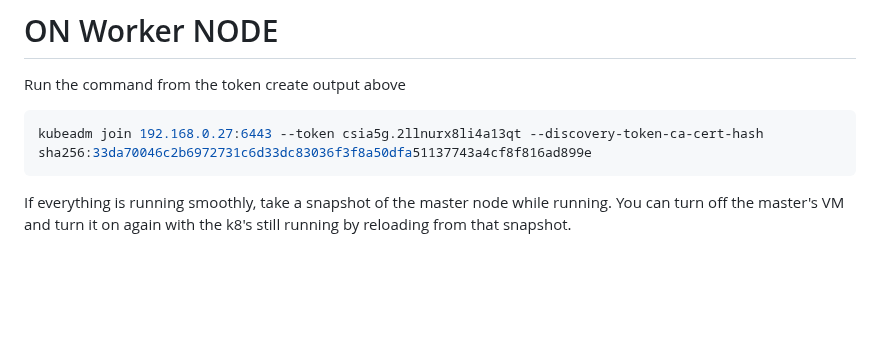
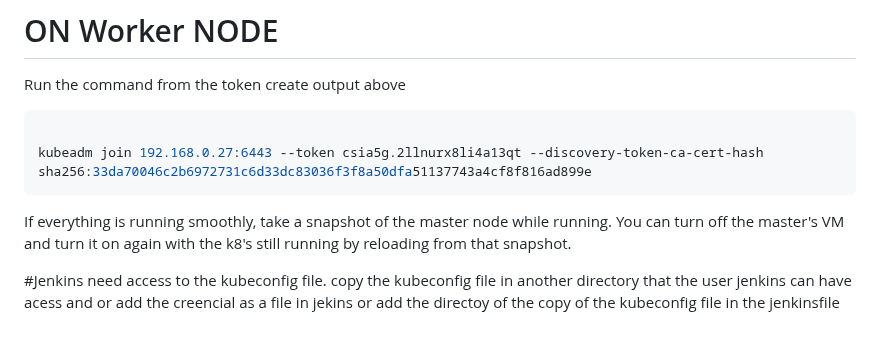
Before and after one commit to Cedric-Hj/DevOps-CICD-WebApp, a Markdown page: Doc/Setup K8's in HomeLab.md, the part around the change. GitHub-like rendering; blank space fills up the shorter version.

````diff
--- a/Doc/Setup K8's in HomeLab.md
+++ b/Doc/Setup K8's in HomeLab.md
@@ -164,6 +164,9 @@ kubectl label node worker-node-1 node-role.kubernetes.io/worker=worker
 # ON Worker NODE
 Run the command from the token create output above
 ```sh
+
 kubeadm join 192.168.0.27:6443 --token csia5g.2llnurx8li4a13qt --discovery-token-ca-cert-hash sha256:33da70046c2b6972731c6d33dc83036f3f8a50dfa51137743a4cf8f816ad899e
 ```
 If everything is running smoothly, take a snapshot of the master node while running. You can turn off the master's VM and turn it on again with the k8's still running by reloading from that snapshot.
+
+#Jenkins need access to the kubeconfig file. copy the kubeconfig file in another directory that the user jenkins can have acess and or add the creencial as a file in jekins or add the directoy of the copy of the kubeconfig file in the jenkinsfile
````
